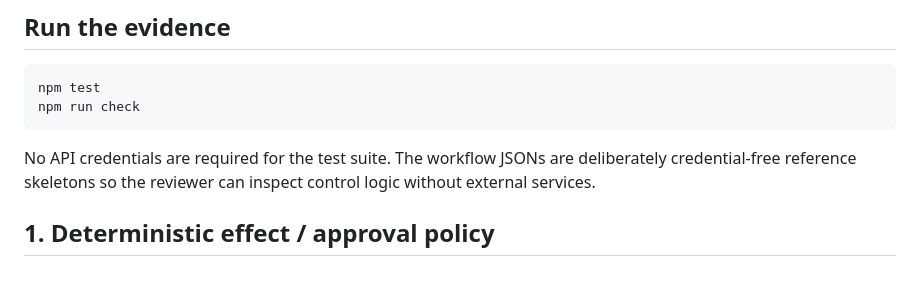
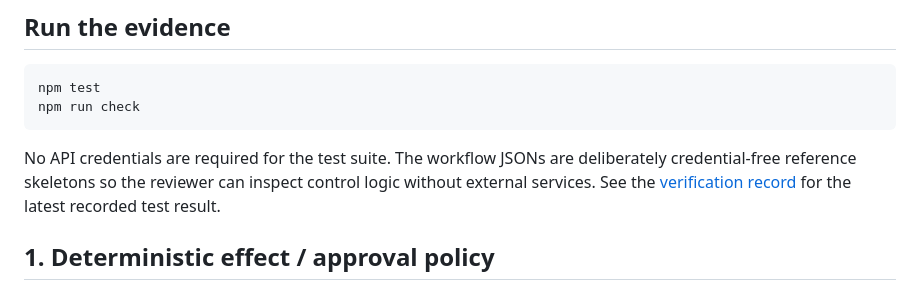
Before and after one commit to naraya07pedro-spec/varevant.com, a Markdown page: examples/agentic-systems-lab/README.md, the part around the change. Drawn GitHub-style.

Commit message:
Link recruiter lab to verification record

````diff
--- a/examples/agentic-systems-lab/README.md
+++ b/examples/agentic-systems-lab/README.md
@@ -64,7 +64,7 @@ npm test
 npm run check
 ```
 
-No API credentials are required for the test suite. The workflow JSONs are deliberately credential-free reference skeletons so the reviewer can inspect control logic without external services.
+No API credentials are required for the test suite. The workflow JSONs are deliberately credential-free reference skeletons so the reviewer can inspect control logic without external services. See the [verification record](docs/VERIFICATION.md) for the latest recorded test result.
 
 ## 1. Deterministic effect / approval policy
 
````
